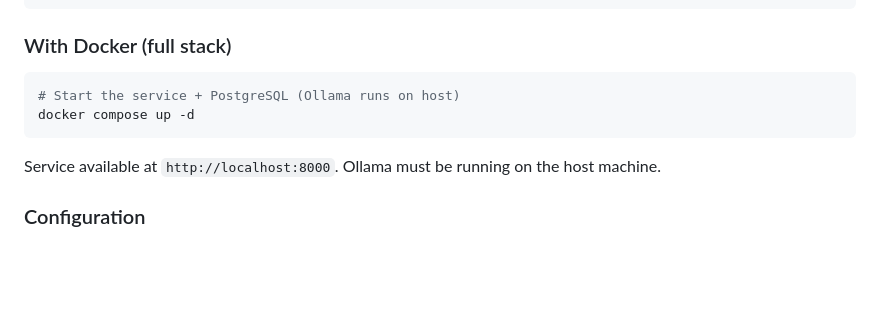
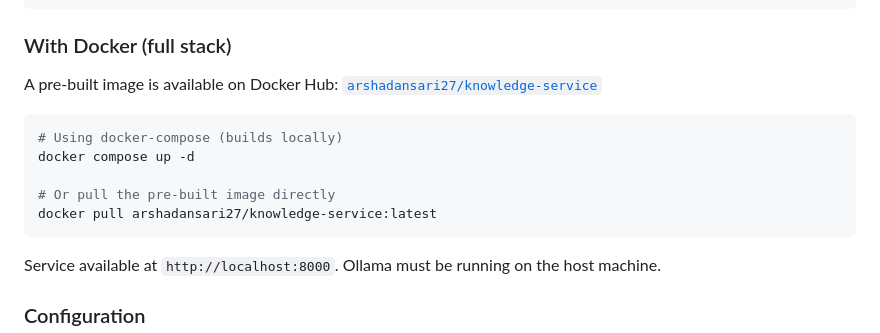
Before and after one commit to arshadansari27/knowledge-service, a Markdown page: README.md, the part around one of its changes. GitHub-like rendering; blank space fills up the shorter version.

Commit message:
docs: add Docker Hub image reference and badges to README
Co-Authored-By: Claude Opus 4.6 (1M context) <noreply@anthropic.com>

````diff
--- a/README.md
+++ b/README.md
@@ -428,9 +432,14 @@ uvicorn knowledge_service.main:app --reload
 
 ### With Docker (full stack)
 
+A pre-built image is available on Docker Hub: [`arshadansari27/knowledge-service`](https://hub.docker.com/r/arshadansari27/knowledge-service)
+
 ```bash
-# Start the service + PostgreSQL (Ollama runs on host)
+# Using docker-compose (builds locally)
 docker compose up -d
+
+# Or pull the pre-built image directly
+docker pull arshadansari27/knowledge-service:latest
 ```
 
 Service available at `http://localhost:8000`. Ollama must be running on the host machine.
````
Also changed, not shown: other parts of README.md (+4 -0 lines).
